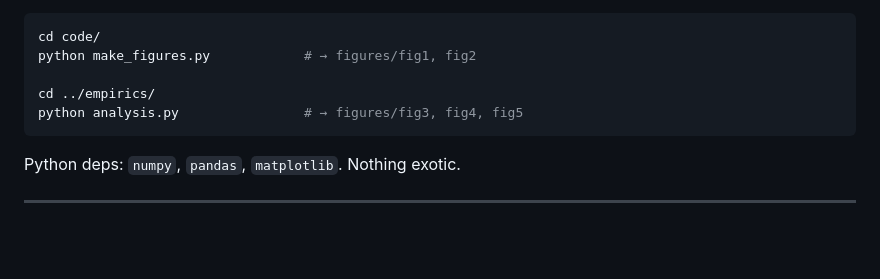
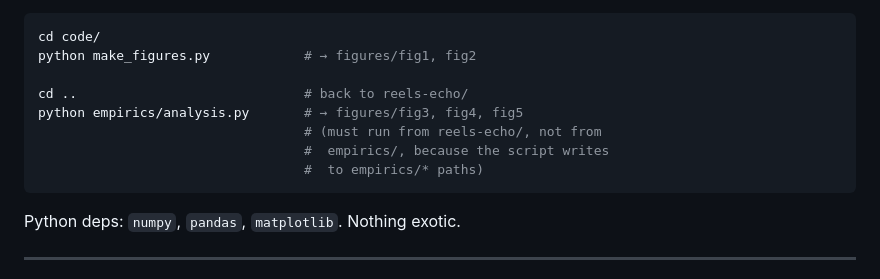
Before and after one commit to hakvinv/H.Vosteen-Research-, a Markdown page: code/reels-echo/README.md, the part around the change. GitHub-like rendering; blank space fills up the shorter version.

Commit message:
reels-echo README: fix the analysis.py invocation directions
Co-Authored-By: Claude Opus 4.7 (1M context) <noreply@anthropic.com>

````diff
--- a/code/reels-echo/README.md
+++ b/code/reels-echo/README.md
@@ -60,8 +60,11 @@ Figures are pre-rendered in `figures/`. To regenerate:
 cd code/
 python make_figures.py            # → figures/fig1, fig2
 
-cd ../empirics/
-python analysis.py                # → figures/fig3, fig4, fig5
+cd ..                             # back to reels-echo/
+python empirics/analysis.py       # → figures/fig3, fig4, fig5
+                                  # (must run from reels-echo/, not from
+                                  #  empirics/, because the script writes
+                                  #  to empirics/* paths)
 ```
 
 Python deps: `numpy`, `pandas`, `matplotlib`. Nothing exotic.
````
